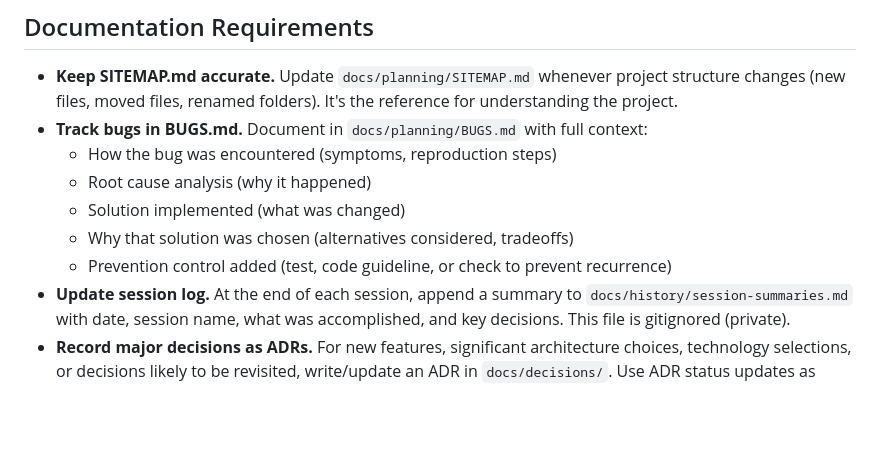
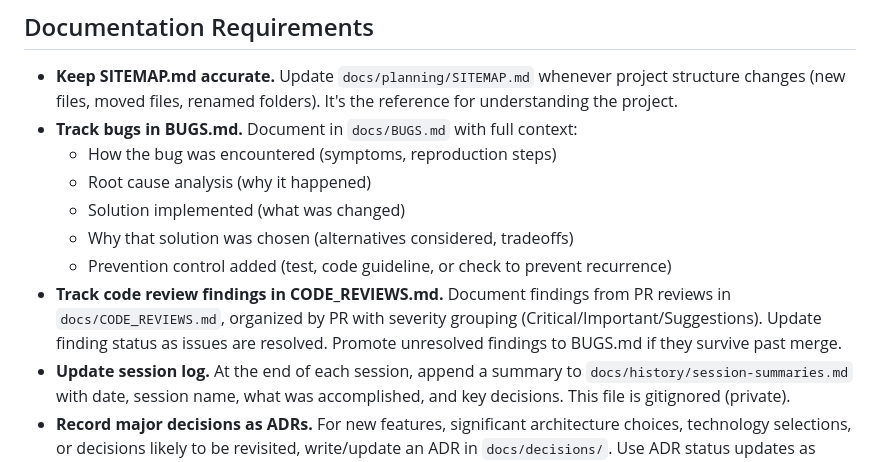
Before and after one commit to elgabrielc/dicom-viewer, a Markdown page: CLAUDE.md, the part around the change. Drawn GitHub-style; blank space fills up the shorter version.

```diff
--- a/CLAUDE.md
+++ b/CLAUDE.md
@@ -235,12 +235,13 @@ After each test run, apply continuous improvement: analyze results, strengthen t
 ## Documentation Requirements
 
 - **Keep SITEMAP.md accurate.** Update `docs/planning/SITEMAP.md` whenever project structure changes (new files, moved files, renamed folders). It's the reference for understanding the project.
-- **Track bugs in BUGS.md.** Document in `docs/planning/BUGS.md` with full context:
+- **Track bugs in BUGS.md.** Document in `docs/BUGS.md` with full context:
   - How the bug was encountered (symptoms, reproduction steps)
   - Root cause analysis (why it happened)
   - Solution implemented (what was changed)
   - Why that solution was chosen (alternatives considered, tradeoffs)
   - Prevention control added (test, code guideline, or check to prevent recurrence)
+- **Track code review findings in CODE_REVIEWS.md.** Document findings from PR reviews in `docs/CODE_REVIEWS.md`, organized by PR with severity grouping (Critical/Important/Suggestions). Update finding status as issues are resolved. Promote unresolved findings to BUGS.md if they survive past merge.
 - **Update session log.** At the end of each session, append a summary to `docs/history/session-summaries.md` with date, session name, what was accomplished, and key decisions. This file is gitignored (private).
 - **Record major decisions as ADRs.** For new features, significant architecture choices, technology selections, or decisions likely to be revisited, write/update an ADR in `docs/decisions/`. Use ADR status updates as implementation progresses, and supersede with a new ADR when reversing a decision.
 
```
Also changed, not shown: docs/CODE_REVIEWS.md (added, +66 -0 lines), docs/planning/SITEMAP.md (+1 -0 lines).
